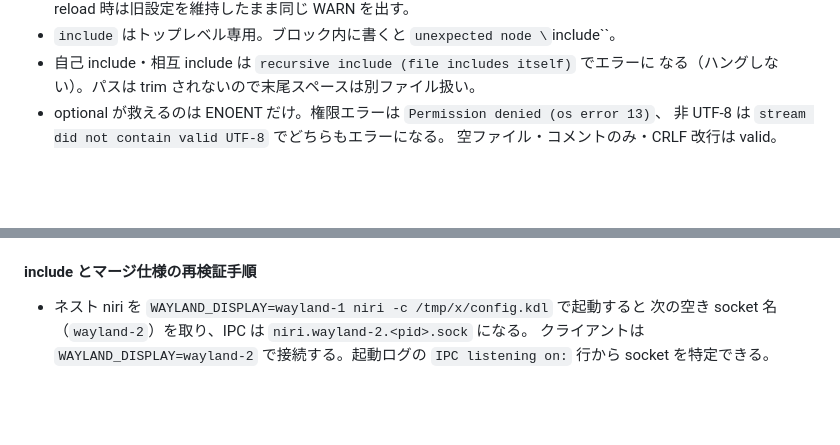
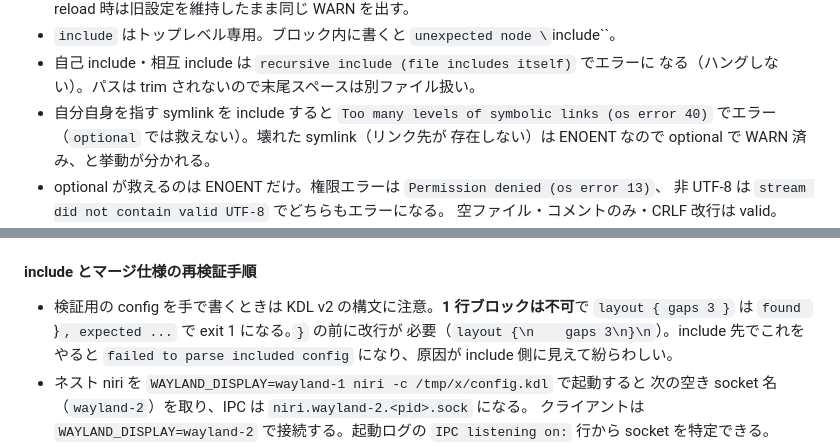
Before and after one commit to Comamoca/dotfiles, a Markdown page: AGENTS.md, 2 parts joined by grey strips. GitHub-like rendering; blank space fills up the shorter version.

```diff
--- a/AGENTS.md
+++ b/AGENTS.md
@@ -163,6 +176,9 @@ only from the `DSH_PERMISSION_MODE` environment variable in
 - `include` はトップレベル専用。ブロック内に書くと `unexpected node \`include\``。
 - 自己 include・相互 include は `recursive include (file includes itself)` でエラーに
   なる（ハングしない）。パスは trim されないので末尾スペースは別ファイル扱い。
+- 自分自身を指す symlink を include すると `Too many levels of symbolic links
+  (os error 40)` でエラー（`optional` では救えない）。壊れた symlink（リンク先が
+  存在しない）は ENOENT なので optional で WARN 済み、と挙動が分かれる。
 - optional が救えるのは ENOENT だけ。権限エラーは `Permission denied (os error 13)`、
   非 UTF-8 は `stream did not contain valid UTF-8` でどちらもエラーになる。
   空ファイル・コメントのみ・CRLF 改行は valid。
@@ -239,6 +265,10 @@ only from the `DSH_PERMISSION_MODE` environment variable in
 
 #### include とマージ仕様の再検証手順
 
+- 検証用の config を手で書くときは KDL v2 の構文に注意。**1 行ブロックは不可**で
+  `layout { gaps 3 }` は `found `}`, expected ...` で exit 1 になる。`}` の前に改行が
+  必要（`layout {\n    gaps 3\n}\n`）。include 先でこれをやると
+  `failed to parse included config` になり、原因が include 側に見えて紛らわしい。
 - ネスト niri を `WAYLAND_DISPLAY=wayland-1 niri -c /tmp/x/config.kdl` で起動すると
   次の空き socket 名（`wayland-2`）を取り、IPC は `niri.wayland-2.<pid>.sock` になる。
   クライアントは `WAYLAND_DISPLAY=wayland-2` で接続する。起動ログの
```
Also changed, not shown: other parts of AGENTS.md (+27 -4 lines).
